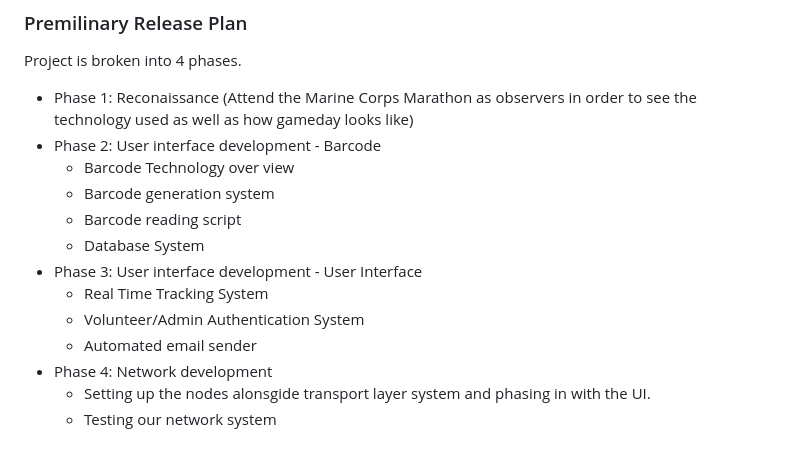
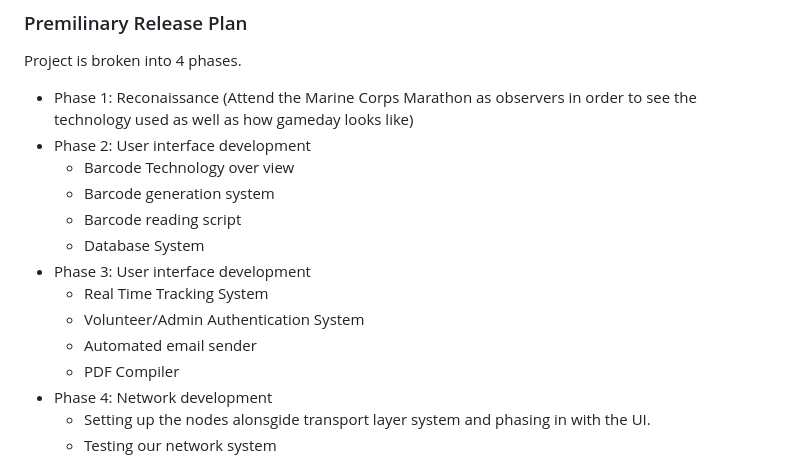
Before and after one commit to nickyduesxd/Capstone, a Markdown page: proposal/Capstone_Proposal.md, the part around the change. GitHub-like rendering.

```diff
--- a/proposal/Capstone_Proposal.md
+++ b/proposal/Capstone_Proposal.md
@@ -60,15 +60,16 @@ Communication System [here.](Literature_Review.md)
 ### Premilinary Release Plan
 Project is broken into 4 phases.
 - Phase 1: Reconaissance (Attend the Marine Corps Marathon as observers in order to see the technology used as well as how gameday looks like)
-- Phase 2: User interface development - Barcode
+- Phase 2: User interface development
     - Barcode Technology over view
     - Barcode generation system
     - Barcode reading script
     - Database System
-- Phase 3: User interface development - User Interface
+- Phase 3: User interface development
     - Real Time Tracking System
     - Volunteer/Admin Authentication System
     - Automated email sender
+    - PDF Compiler
 - Phase 4: Network development
     - Setting up the nodes alonsgide transport layer system and phasing in with the UI.
     - Testing our network system
```
